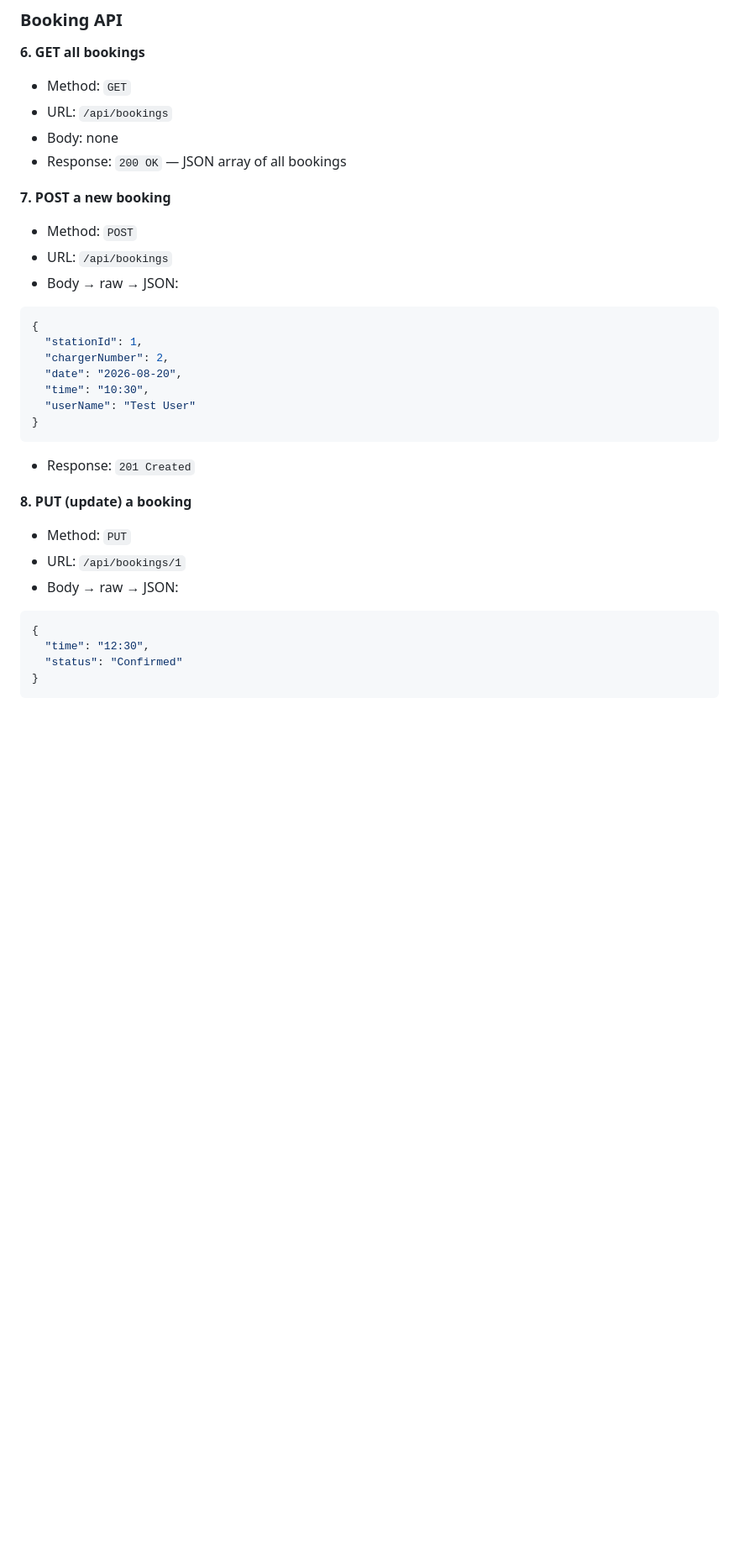
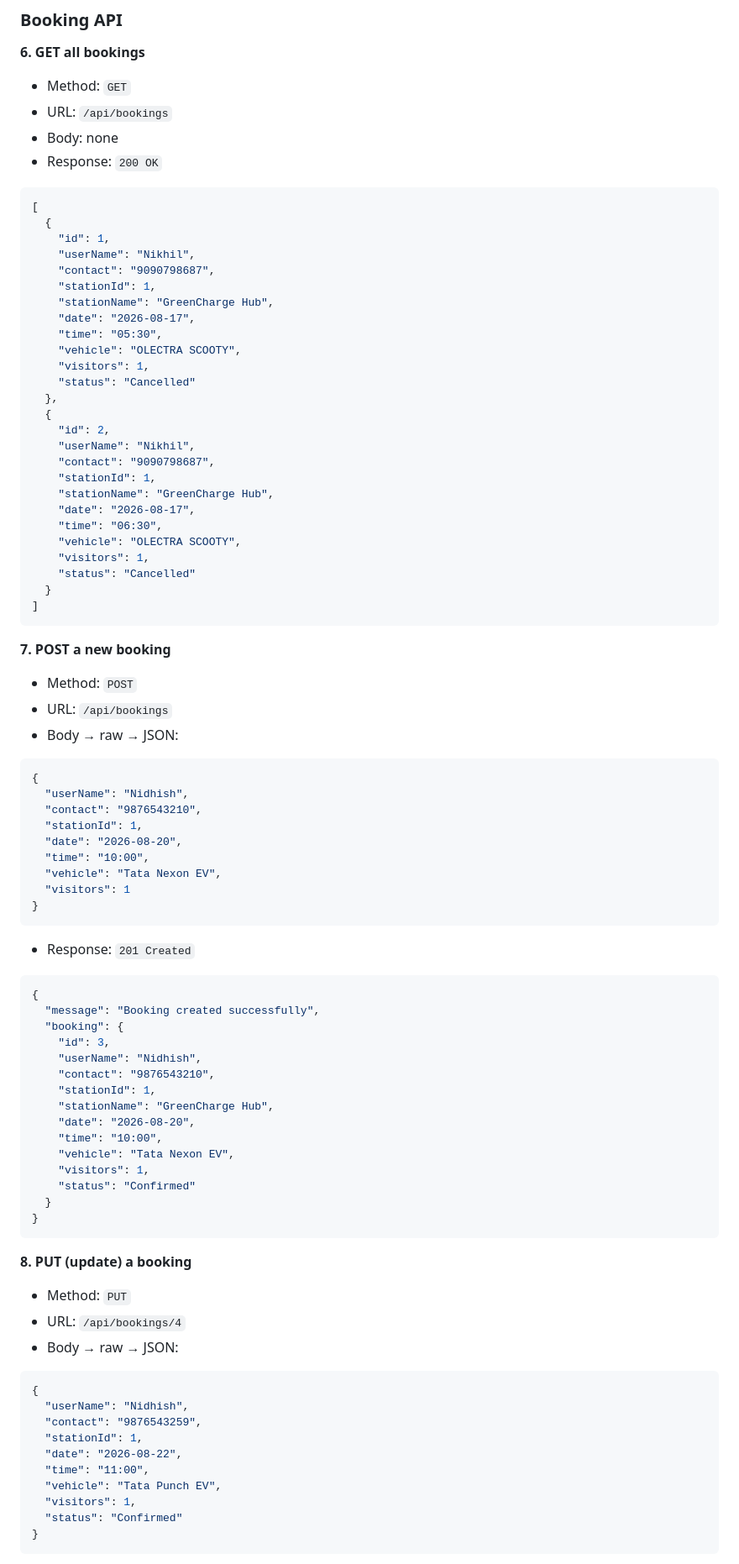
Before and after one commit to konkanshenonikk-lab/EV-Charging-Booking, a Markdown page: README.md, the part around one of its changes. Shown at 84% size. GitHub-like rendering; blank space fills up the shorter version.

Commit message:
Revise README for clarity and detail
Updated project description, improved data model details, and clarified instructions for running the application.

````diff
--- a/README.md
+++ b/README.md
@@ -150,7 +167,36 @@ Base URL: `http://localhost:3000`
 - Method: `GET`
 - URL: `/api/bookings`
 - Body: none
-- Response: `200 OK` — JSON array of all bookings
+- Response: `200 OK`
+
+```json
+[
+  {
+    "id": 1,
+    "userName": "Nikhil",
+    "contact": "9090798687",
+    "stationId": 1,
+    "stationName": "GreenCharge Hub",
+    "date": "2026-08-17",
+    "time": "05:30",
+    "vehicle": "OLECTRA SCOOTY",
+    "visitors": 1,
+    "status": "Cancelled"
+  },
+  {
+    "id": 2,
+    "userName": "Nikhil",
+    "contact": "9090798687",
+    "stationId": 1,
+    "stationName": "GreenCharge Hub",
+    "date": "2026-08-17",
+    "time": "06:30",
+    "vehicle": "OLECTRA SCOOTY",
+    "visitors": 1,
+    "status": "Cancelled"
+  }
+]
+```
 
 **7. POST a new booking**
 - Method: `POST`
@@ -159,24 +205,50 @@ Base URL: `http://localhost:3000`
 
 ```json
 {
+  "userName": "Nidhish",
+  "contact": "9876543210",
   "stationId": 1,
-  "chargerNumber": 2,
   "date": "2026-08-20",
-  "time": "10:30",
-  "userName": "Test User"
+  "time": "10:00",
+  "vehicle": "Tata Nexon EV",
+  "visitors": 1
 }
 ```
 
 - Response: `201 Created`
 
+```json
+{
+  "message": "Booking created successfully",
+  "booking": {
+    "id": 3,
+    "userName": "Nidhish",
+    "contact": "9876543210",
+    "stationId": 1,
+    "stationName": "GreenCharge Hub",
+    "date": "2026-08-20",
+    "time": "10:00",
+    "vehicle": "Tata Nexon EV",
+    "visitors": 1,
+    "status": "Confirmed"
+  }
+}
+```
+
 **8. PUT (update) a booking**
 - Method: `PUT`
-- URL: `/api/bookings/1`
+- URL: `/api/bookings/4`
 - Body → raw → JSON:
 
 ```json
 {
-  "time": "12:30",
+  "userName": "Nidhish",
+  "contact": "9876543259",
+  "stationId": 1,
+  "date": "2026-08-22",
+  "time": "11:00",
+  "vehicle": "Tata Punch EV",
+  "visitors": 1,
   "status": "Confirmed"
 }
 ```
````
Also changed, not shown: other parts of README.md (+102 -45 lines).
